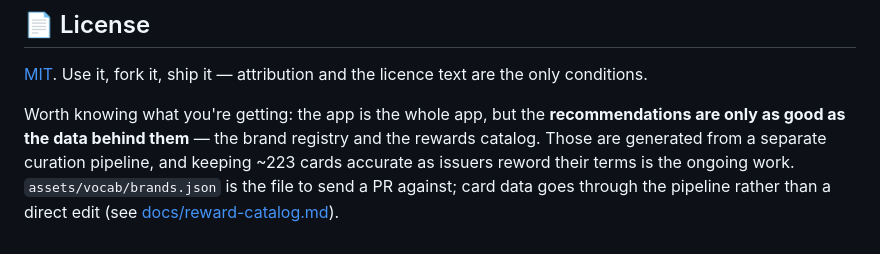
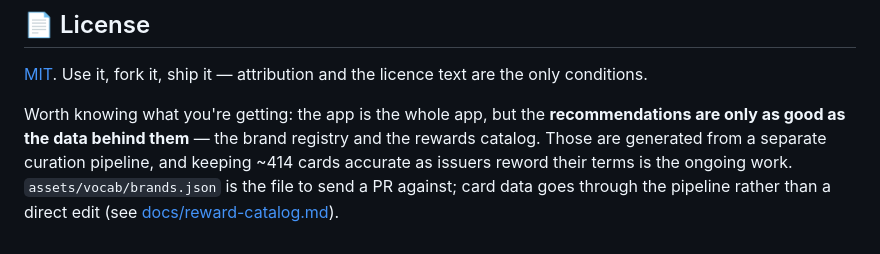
Before and after one commit to jacobceles/swipewise, a Markdown page: README.md, the part around the change. GitHub-like rendering.

Commit message:
docs: update card count and document international catalog support for US and Canadian markets

```diff
--- a/README.md
+++ b/README.md
@@ -150,7 +150,7 @@ conditions.
 
 Worth knowing what you're getting: the app is the whole app, but the **recommendations are
 only as good as the data behind them** — the brand registry and the rewards catalog. Those
-are generated from a separate curation pipeline, and keeping ~223 cards accurate as issuers
+are generated from a separate curation pipeline, and keeping ~414 cards accurate as issuers
 reword their terms is the ongoing work. `assets/vocab/brands.json` is the file to send a PR
 against; card data goes through the pipeline rather than a direct edit
 (see [docs/reward-catalog.md](docs/reward-catalog.md)).
```
Also changed, not shown: docs/reward-catalog.md (+14 -0 lines).
